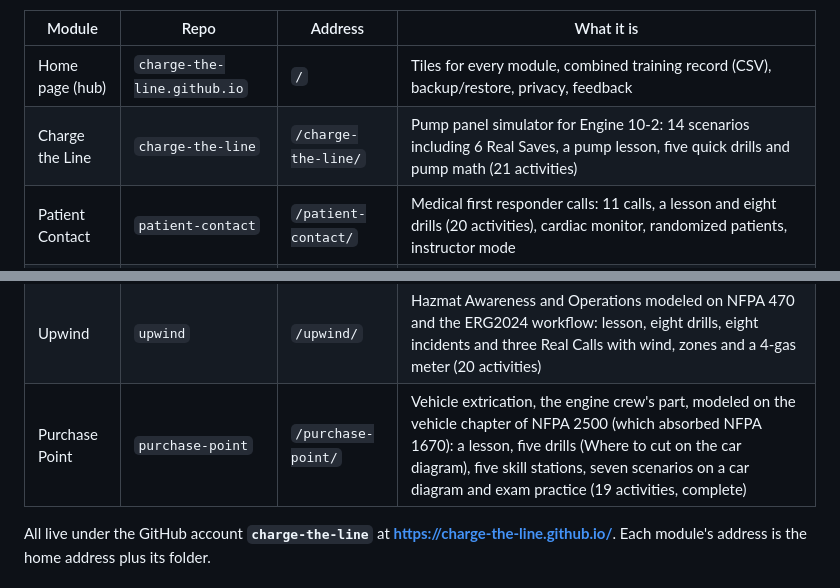
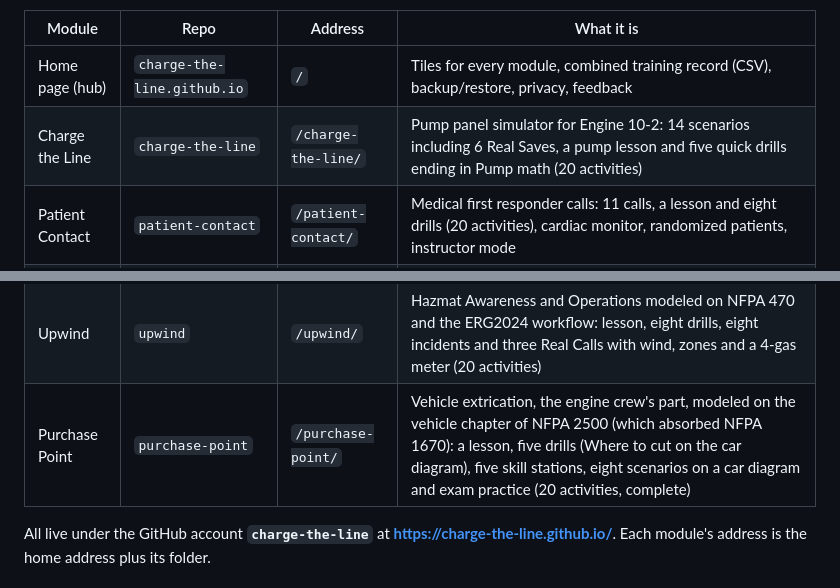
Before and after one commit to charge-the-line/upwind, a Markdown page: CLAUDE.md, 2 parts joined by grey strips. Drawn GitHub-style.

Commit message:
Shared briefing: every module counts 20 (Charge the Line 2.24.0, Purchase Point 0.6.0)
Co-Authored-By: Claude Fable 5.1 <noreply@anthropic.com>
Claude-Session: https://claude.ai/code/session_0186hSxZcGiDxVfAMGxVdS3s

```diff
--- a/CLAUDE.md
+++ b/CLAUDE.md
@@ -23,12 +23,12 @@ The name "Preconnect" was chosen after conflict checks. "Tailboard" was rejected
 | Module | Repo | Address | What it is |
 |---|---|---|---|
 | Home page (hub) | `charge-the-line.github.io` | `/` | Tiles for every module, combined training record (CSV), backup/restore, privacy, feedback |
-| Charge the Line | `charge-the-line` | `/charge-the-line/` | Pump panel simulator for Engine 10-2: 14 scenarios including 6 Real Saves, a pump lesson, five quick drills and pump math (21 activities) |
+| Charge the Line | `charge-the-line` | `/charge-the-line/` | Pump panel simulator for Engine 10-2: 14 scenarios including 6 Real Saves, a pump lesson and five quick drills ending in Pump math (20 activities) |
 | Patient Contact | `patient-contact` | `/patient-contact/` | Medical first responder calls: 11 calls, a lesson and eight drills (20 activities), cardiac monitor, randomized patients, instructor mode |
 | Bleed Control | `bleed-control` | `/bleed-control/` | Bleeding control modeled on the ACS Stop the Bleed® course: lesson, six skill stations, four drills, nine scenarios (20 activities) |
 | BLS Ready | `bls-ready` | `/bls-ready/` | BLS modeled on the AHA BLS Provider course, 2025 guidelines: lesson, seven timed skill stations, seven team scenarios, exam practice, four drills (20 activities) |
 | Upwind | `upwind` | `/upwind/` | Hazmat Awareness and Operations modeled on NFPA 470 and the ERG2024 workflow: lesson, eight drills, eight incidents and three Real Calls with wind, zones and a 4-gas meter (20 activities) |
-| Purchase Point | `purchase-point` | `/purchase-point/` | Vehicle extrication, the engine crew's part, modeled on the vehicle chapter of NFPA 2500 (which absorbed NFPA 1670): a lesson, five drills (Where to cut on the car diagram), five skill stations, seven scenarios on a car diagram and exam practice (19 activities, complete) |
+| Purchase Point | `purchase-point` | `/purchase-point/` | Vehicle extrication, the engine crew's part, modeled on the vehicle chapter of NFPA 2500 (which absorbed NFPA 1670): a lesson, five drills (Where to cut on the car diagram), five skill stations, eight scenarios on a car diagram and exam practice (20 activities, complete) |
 
 All live under the GitHub account **`charge-the-line`** at **https://charge-the-line.github.io/**. Each module's address is the home address plus its folder.
 
```
Also changed, not shown: other parts of CLAUDE.md (+1 -1 lines).
